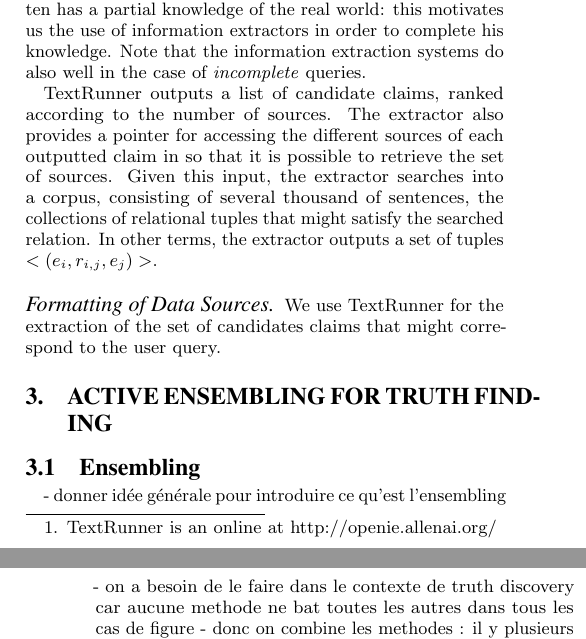
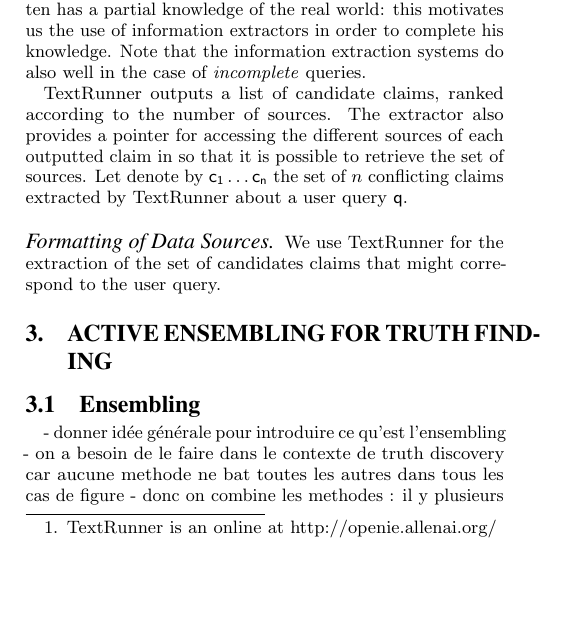
Before and after one commit to baalamine/qf-discoverings, a LaTeX paper (draft_demo/main.tex, which reads draft_demo/open_extraction.tex): two parts of the columns of pages 1 and 2 of 2 before the commit and part of one column of page 1 of 2 after it, the two joined at a grey line, cut so that both start at the same text, the shorter picture padded with empty space. Compiled offline with pdfLaTeX.

Commit message:
writing section 2

```diff
--- a/draft_demo/main.tex
+++ b/draft_demo/main.tex
@@ -25,6 +25,7 @@
 \newcommand{\tbd}[1]{\textbf{[TODO: \textcolor{blue}{#1}]}}
 \newcommand{\query}{\ensuremath{\mathsf{q}}}
 \newcommand{\e}[1]{\ensuremath{\mathsf{e_{#1}}}}
+\newcommand{\claim}[1]{\ensuremath{\mathsf{c_{#1}}}}
 \newcommand{\rel}[1]{\ensuremath{\mathsf{r}_{#1}}}
 
 
--- a/draft_demo/open_extraction.tex
+++ b/draft_demo/open_extraction.tex
@@ -36,9 +36,8 @@ knowledge of the real world: this motivates us the use of information extractors
 Note that the information extraction systems do also well in the case of \emph{incomplete} queries.
 
 TextRunner outputs a list of candidate claims, ranked according to the number of sources. The extractor also provides a pointer
-for accessing the different sources of each outputted claim in so that it is possible to retrieve the set of sources. Given this input,
-the extractor searches into a corpus, consisting of several thousand of sentences, the collections of relational tuples that might satisfy
-the searched relation. In other terms, the extractor outputs a set of tuples $<(e_i, r_{i,j}, e_j)>$.
+for accessing the different sources of each outputted claim in so that it is possible to retrieve the set of sources. Let denote
+by $\claim{1}\ldots \claim{n}$ the set of $n$ conflicting claims extracted by TextRunner about a user query $\query$.
 
 \paragraph*{Formatting of Data Sources}
 We use TextRunner for the extraction of the set of
```
Also changed, not shown: draft_demo/main.pdf.
